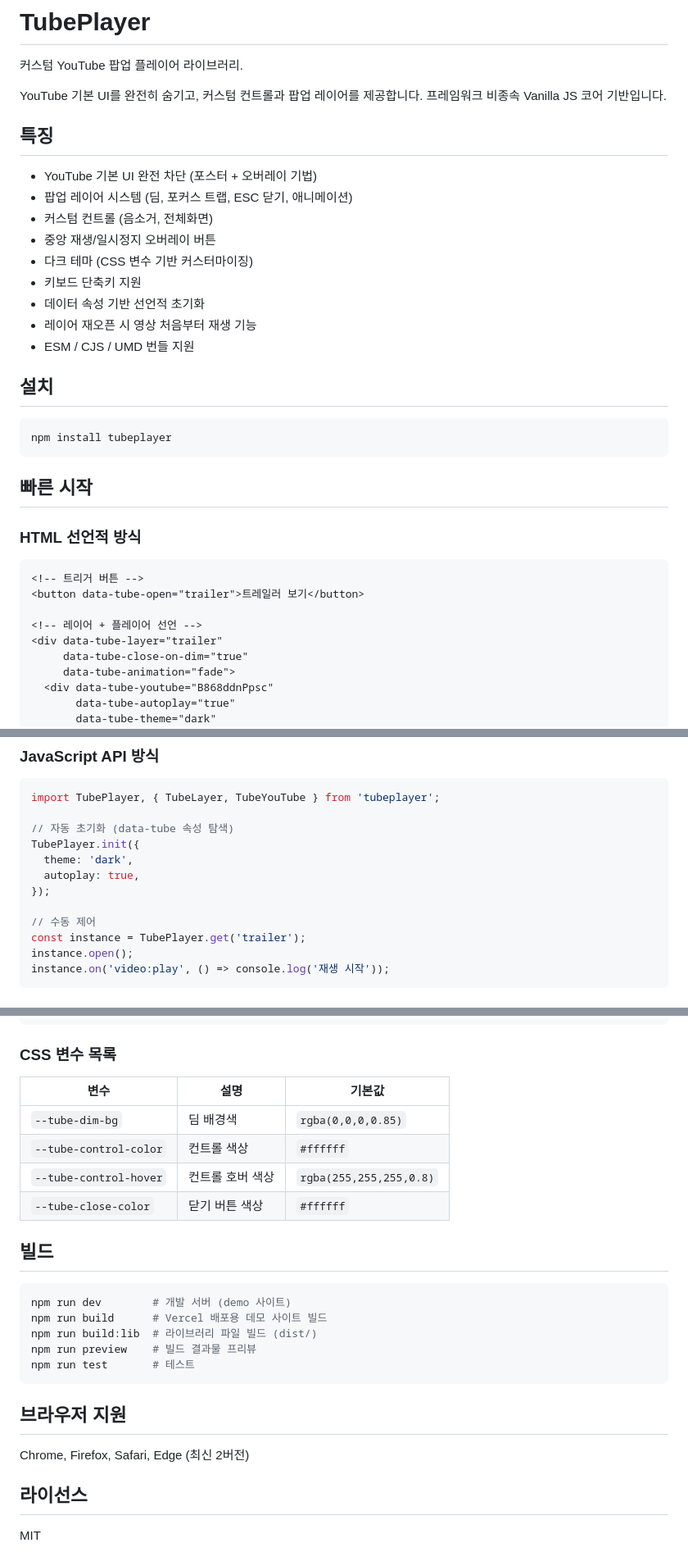
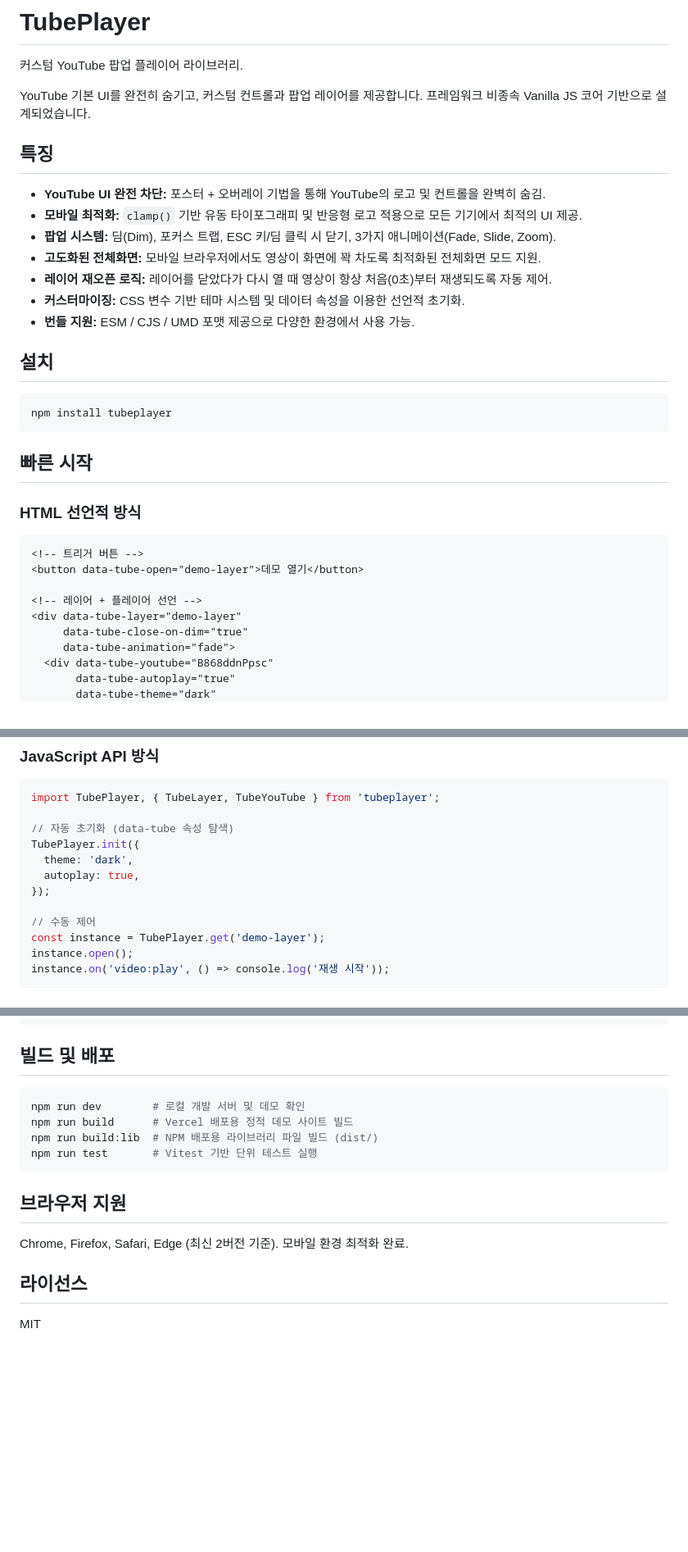
Before and after one commit to hellomrma/tube-player, a Markdown page: README.md, 3 parts joined by grey strips. Shown at 82% size. Rendered like a GitHub page; blank space fills up the shorter version.

````diff
--- a/README.md
+++ b/README.md
@@ -3,19 +3,17 @@
 커스텀 YouTube 팝업 플레이어 라이브러리.
 
 YouTube 기본 UI를 완전히 숨기고, 커스텀 컨트롤과 팝업 레이어를 제공합니다.
-프레임워크 비종속 Vanilla JS 코어 기반입니다.
+프레임워크 비종속 Vanilla JS 코어 기반으로 설계되었습니다.
 
 ## 특징
 
-- YouTube 기본 UI 완전 차단 (포스터 + 오버레이 기법)
-- 팝업 레이어 시스템 (딤, 포커스 트랩, ESC 닫기, 애니메이션)
-- 커스텀 컨트롤 (음소거, 전체화면)
-- 중앙 재생/일시정지 오버레이 버튼
-- 다크 테마 (CSS 변수 기반 커스터마이징)
-- 키보드 단축키 지원
-- 데이터 속성 기반 선언적 초기화
-- 레이어 재오픈 시 영상 처음부터 재생 기능
-- ESM / CJS / UMD 번들 지원
+- **YouTube UI 완전 차단:** 포스터 + 오버레이 기법을 통해 YouTube의 로고 및 컨트롤을 완벽히 숨김.
+- **모바일 최적화:** `clamp()` 기반 유동 타이포그래피 및 반응형 로고 적용으로 모든 기기에서 최적의 UI 제공.
+- **팝업 시스템:** 딤(Dim), 포커스 트랩, ESC 키/딤 클릭 시 닫기, 3가지 애니메이션(Fade, Slide, Zoom).
+- **고도화된 전체화면:** 모바일 브라우저에서도 영상이 화면에 꽉 차도록 최적화된 전체화면 모드 지원.
+- **레이어 재오픈 로직:** 레이어를 닫았다가 다시 열 때 영상이 항상 처음(0초)부터 재생되도록 자동 제어.
+- **커스터마이징:** CSS 변수 기반 테마 시스템 및 데이터 속성을 이용한 선언적 초기화.
+- **번들 지원:** ESM / CJS / UMD 포맷 제공으로 다양한 환경에서 사용 가능.
 
 ## 설치
 
@@ -29,10 +27,10 @@ npm install tubeplayer
 
 ```html
 <!-- 트리거 버튼 -->
-<button data-tube-open="trailer">트레일러 보기</button>
+<button data-tube-open="demo-layer">데모 열기</button>
 
 <!-- 레이어 + 플레이어 선언 -->
-<div data-tube-layer="trailer"
+<div data-tube-layer="demo-layer"
      data-tube-close-on-dim="true"
      data-tube-animation="fade">
   <div data-tube-youtube="B868ddnPpsc"
@@ -61,7 +59,7 @@ TubePlayer.init({
 });
 
 // 수동 제어
-const instance = TubePlayer.get('trailer');
+const instance = TubePlayer.get('demo-layer');
 instance.open();
 instance.on('video:play', () => console.log('재생 시작'));
 ```
@@ -157,28 +110,18 @@ TubePlayer.init({
 });
 ```
 
-### CSS 변수 목록
-
-| 변수 | 설명 | 기본값 |
-|---|---|---|
-| `--tube-dim-bg` | 딤 배경색 | `rgba(0,0,0,0.85)` |
-| `--tube-control-color` | 컨트롤 색상 | `#ffffff` |
-| `--tube-control-hover` | 컨트롤 호버 색상 | `rgba(255,255,255,0.8)` |
-| `--tube-close-color` | 닫기 버튼 색상 | `#ffffff` |
-
-## 빌드
+## 빌드 및 배포
 
 ```bash
-npm run dev        # 개발 서버 (demo 사이트)
-npm run build      # Vercel 배포용 데모 사이트 빌드
-npm run build:lib  # 라이브러리 파일 빌드 (dist/)
-npm run preview    # 빌드 결과물 프리뷰
-npm run test       # 테스트
+npm run dev        # 로컬 개발 서버 및 데모 확인
+npm run build      # Vercel 배포용 정적 데모 사이트 빌드
+npm run build:lib  # NPM 배포용 라이브러리 파일 빌드 (dist/)
+npm run test       # Vitest 기반 단위 테스트 실행
 ```
 
 ## 브라우저 지원
 
-Chrome, Firefox, Safari, Edge (최신 2버전)
+Chrome, Firefox, Safari, Edge (최신 2버전 기준). 모바일 환경 최적화 완료.
 
 ## 라이선스
 
````
Also changed, not shown: other parts of README.md (+11 -56 lines).
